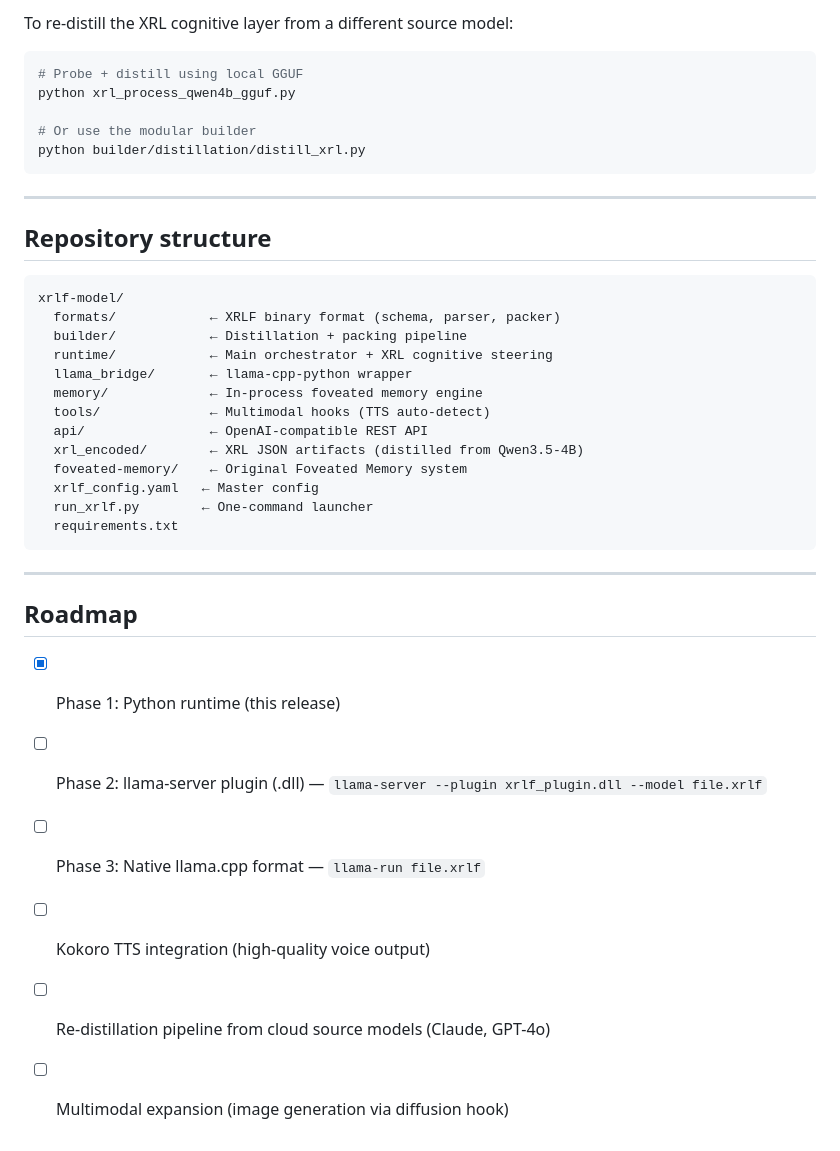
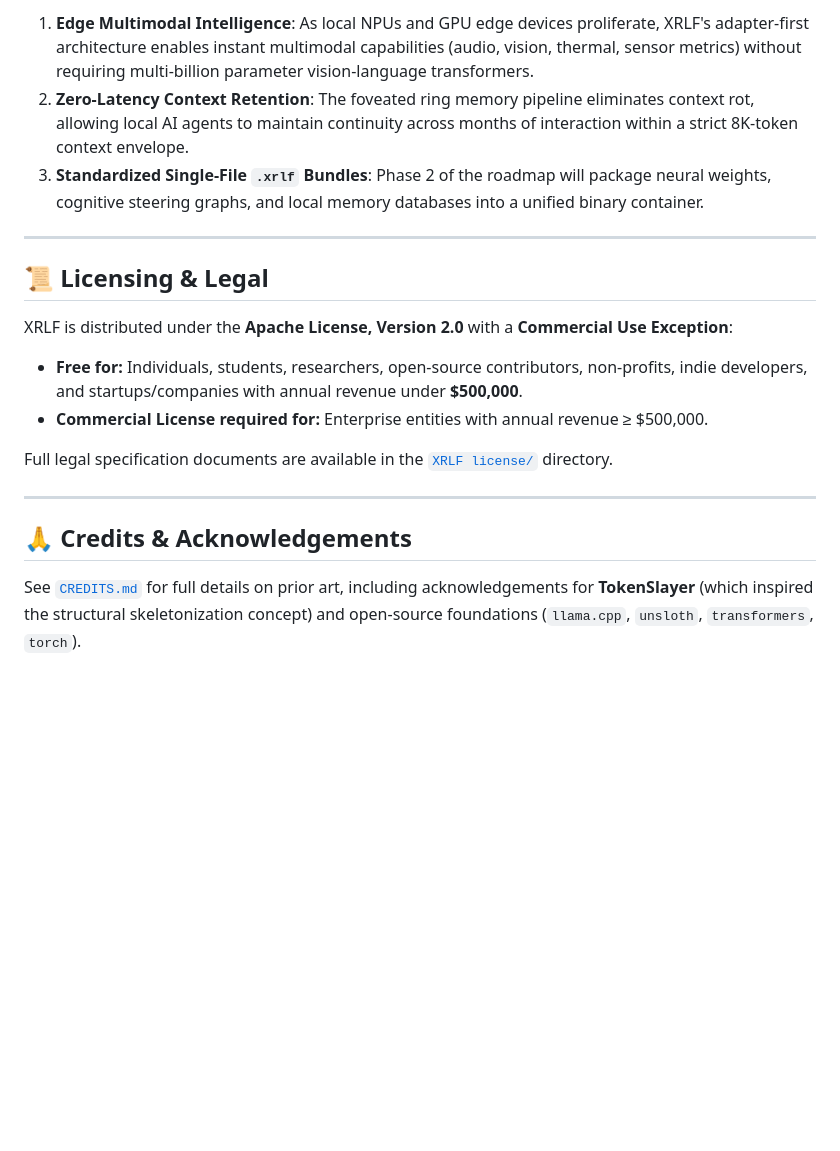
Before and after one commit to Lumba77/XRLF-1.0, a Markdown page: README.md, the part around one of its changes. Drawn GitHub-style; blank space fills up the shorter version.

````diff
--- a/README.md
+++ b/README.md
@@ -118,41 +124,20 @@ print(response.choices[0].message.content)
 
-To re-distill the XRL cognitive layer from a different source model:
-
-```powershell
-# Probe + distill using local GGUF
-python xrl_process_qwen4b_gguf.py
-
-# Or use the modular builder
-python builder/distillation/distill_xrl.py
-```
+1. **Edge Multimodal Intelligence**: As local NPUs and GPU edge devices proliferate, XRLF's adapter-first architecture enables instant multimodal capabilities (audio, vision, thermal, sensor metrics) without requiring multi-billion parameter vision-language transformers.
+2. **Zero-Latency Context Retention**: The foveated ring memory pipeline eliminates context rot, allowing local AI agents to maintain continuity across months of interaction within a strict 8K-token context envelope.
+3. **Standardized Single-File `.xrlf` Bundles**: Phase 2 of the roadmap will package neural weights, cognitive steering graphs, and local memory databases into a unified binary container.
 
 ---
 
-## Repository structure
+## 📜 Licensing & Legal
 
-```
-xrlf-model/
-  formats/            ← XRLF binary format (schema, parser, packer)
-  builder/            ← Distillation + packing pipeline
-  runtime/            ← Main orchestrator + XRL cognitive steering
-  llama_bridge/       ← llama-cpp-python wrapper
-  memory/             ← In-process foveated memory engine
-  tools/              ← Multimodal hooks (TTS auto-detect)
-  api/                ← OpenAI-compatible REST API
-  xrl_encoded/        ← XRL JSON artifacts (distilled from Qwen3.5-4B)
-  foveated-memory/    ← Original Foveated Memory system
-  xrlf_config.yaml   ← Master config
-  run_xrlf.py        ← One-command launcher
-  requirements.txt
-```
+XRLF is distributed under the **Apache License, Version 2.0** with a **Commercial Use Exception**:
+- **Free for:** Individuals, students, researchers, open-source contributors, non-profits, indie developers, and startups/companies with annual revenue under **$500,000**.
+- **Commercial License required for:** Enterprise entities with annual revenue ≥ $500,000.
+
+Full legal specification documents are available in the [`XRLF license/`](XRLF%20license/) directory.
 
 ---
 
-## Roadmap
+## 🙏 Credits & Acknowledgements
 
-- [x] Phase 1: Python runtime (this release)
-- [ ] Phase 2: llama-server plugin (.dll) — `llama-server --plugin xrlf_plugin.dll --model file.xrlf`
-- [ ] Phase 3: Native llama.cpp format — `llama-run file.xrlf`
-- [ ] Kokoro TTS integration (high-quality voice output)
-- [ ] Re-distillation pipeline from cloud source models (Claude, GPT-4o)
-- [ ] Multimodal expansion (image generation via diffusion hook)
+See [`CREDITS.md`](CREDITS.md) for full details on prior art, including acknowledgements for **TokenSlayer** (which inspired the structural skeletonization concept) and open-source foundations (`llama.cpp`, `unsloth`, `transformers`, `torch`).
````
Also changed, not shown: other parts of README.md (+90 -84 lines).
